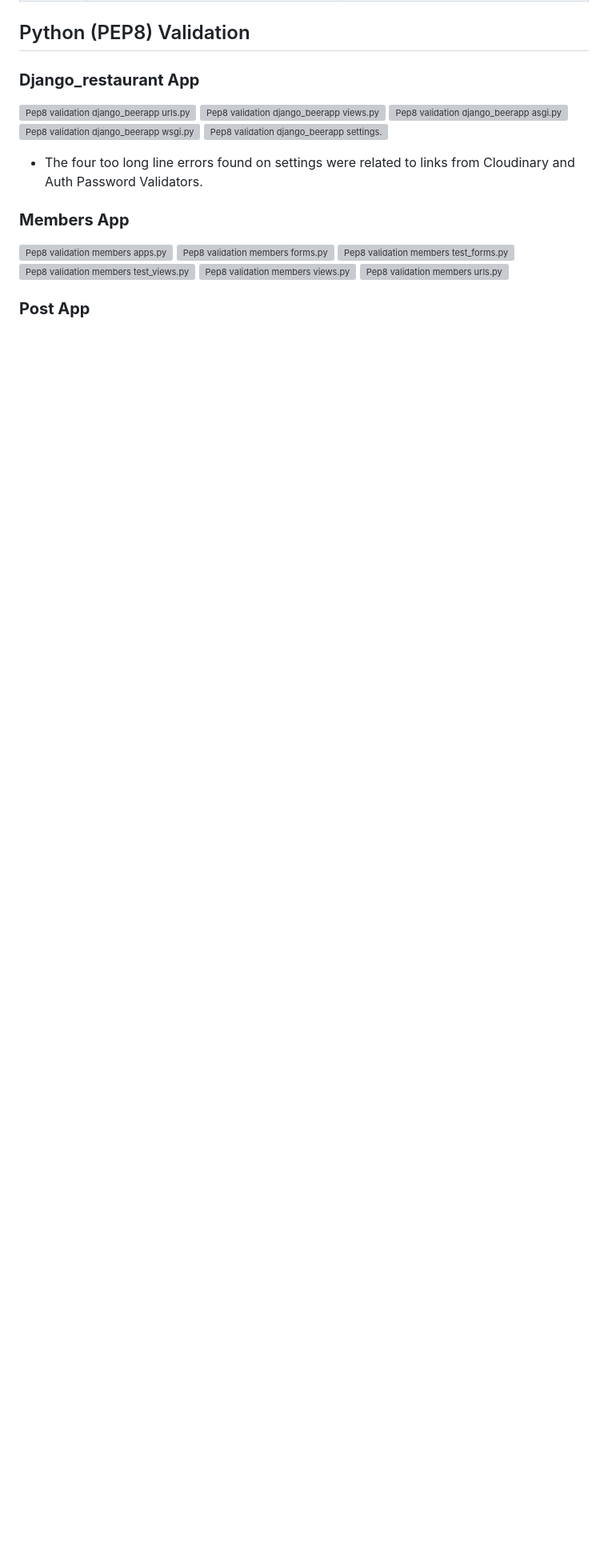
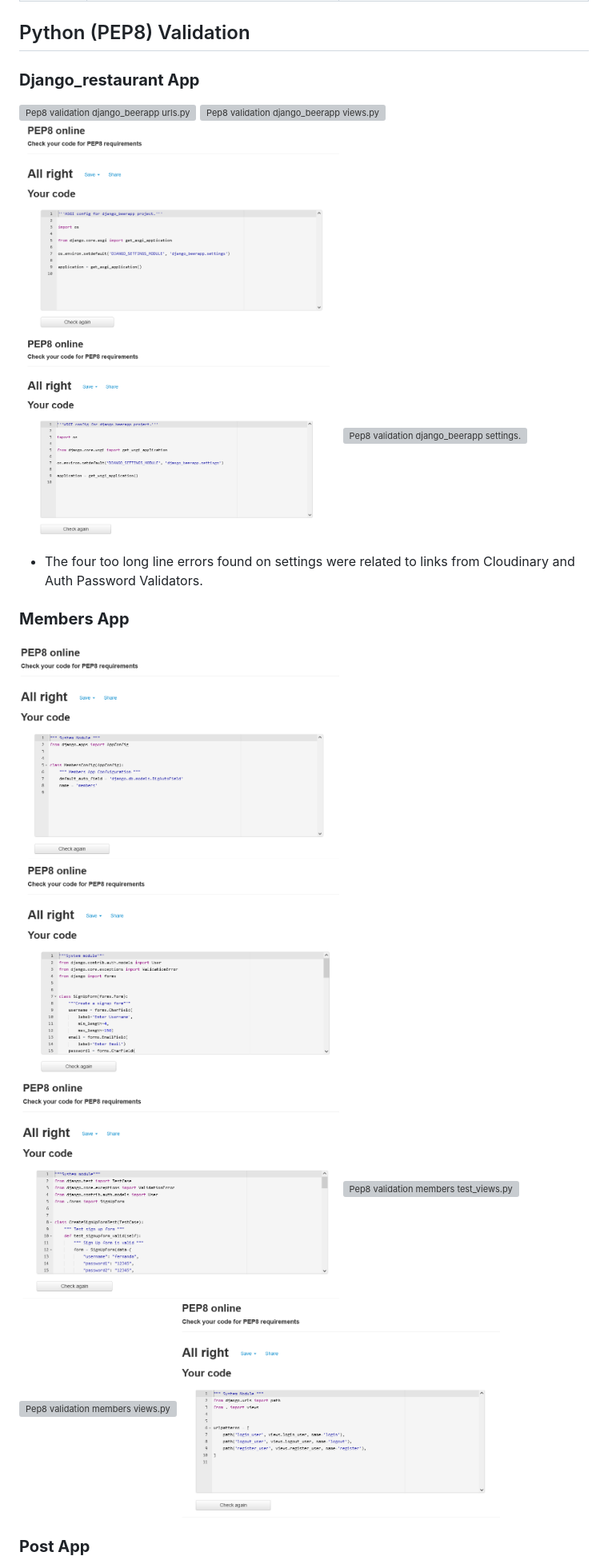
Before and after one commit to rajahaseebfayyaz/restaurantWebApp, a Markdown page: TESTING.md, the part around one of its changes. Shown at 80% size. GitHub-like rendering; blank space fills up the shorter version; grey boxes are pictures that could not be loaded.

```diff
--- a/TESTING.md
+++ b/TESTING.md
@@ -203,11 +203,11 @@ At the end of the development of this project (phase 1 - before submission day),
 ###  **Django_restaurant App**
 
 <p float="left">
-        <img src="media/readme/pep8_ss/django_beerapp_urls.png" width="400" height="200" alt="Pep8 validation django_beerapp urls.py"/>
-        <img src="media/readme/pep8_ss/django_beerapp_views.png" width="400" height="200" alt="Pep8 validation django_beerapp views.py"/>
-        <img src="media/readme/pep8_ss/django_beerapp_asgi.png" width="400" height="200" alt="Pep8 validation django_beerapp asgi.py"/>
-        <img src="media/readme/pep8_ss/django_beerapp_wsgi.png" width="400" height="200" alt="Pep8 validation django_beerapp wsgi.py"/>
-        <img src="media/readme/pep8_ss/django_beerapp_settings.png" width="400" height="200" alt="Pep8 validation django_beerapp settings.py"/>
+        <img src="./docs/django_beerapp_urls.png" width="400" height="200" alt="Pep8 validation django_beerapp urls.py"/>
+        <img src="./docs/django_beerapp_views.png" width="400" height="200" alt="Pep8 validation django_beerapp views.py"/>
+        <img src="./docs/django_beerapp_asgi.png" width="400" height="200" alt="Pep8 validation django_beerapp asgi.py"/>
+        <img src="./docs/django_beerapp_wsgi.png" width="400" height="200" alt="Pep8 validation django_beerapp wsgi.py"/>
+        <img src="./docs/django_beerapp_settings.png" width="400" height="200" alt="Pep8 validation django_beerapp settings.py"/>
 </p>
 
 + The four too long line errors found on settings were related to links from Cloudinary and Auth Password Validators.
@@ -215,12 +215,12 @@ At the end of the development of this project (phase 1 - before submission day),
 ###  **Members App**
 
 <p float="left">
-        <img src="media/readme/pep8_ss/members-apps.png" width="400" height="200" alt="Pep8 validation members apps.py"/>
-        <img src="media/readme/pep8_ss/members-form.png" width="400" height="200" alt="Pep8 validation members forms.py"/>
-        <img src="media/readme/pep8_ss/members-test_forms.png" width="400" height="200" alt="Pep8 validation members test_forms.py"/>
-        <img src="media/readme/pep8_ss/members-test_views.png" width="400" height="200" alt="Pep8 validation members test_views.py"/>
-        <img src="media/readme/pep8_ss/members-views.png" width="400" height="200" alt="Pep8 validation members views.py"/>
-        <img src="media/readme/pep8_ss/members-urls.png" width="400" height="200" alt="Pep8 validation members urls.py"/>
+        <img src="./docs/members-apps.png" width="400" height="200" alt="Pep8 validation members apps.py"/>
+        <img src="./docs/members-form.png" width="400" height="200" alt="Pep8 validation members forms.py"/>
+        <img src="./docs/members-test_forms.png" width="400" height="200" alt="Pep8 validation members test_forms.py"/>
+        <img src="./docs/members-test_views.png" width="400" height="200" alt="Pep8 validation members test_views.py"/>
+        <img src="./docs/members-views.png" width="400" height="200" alt="Pep8 validation members views.py"/>
+        <img src="./docs/members-urls.png" width="400" height="200" alt="Pep8 validation members urls.py"/>
 </p>
 
 ### **Post App**
```
Also changed, not shown: other parts of TESTING.md (+9 -9 lines).
